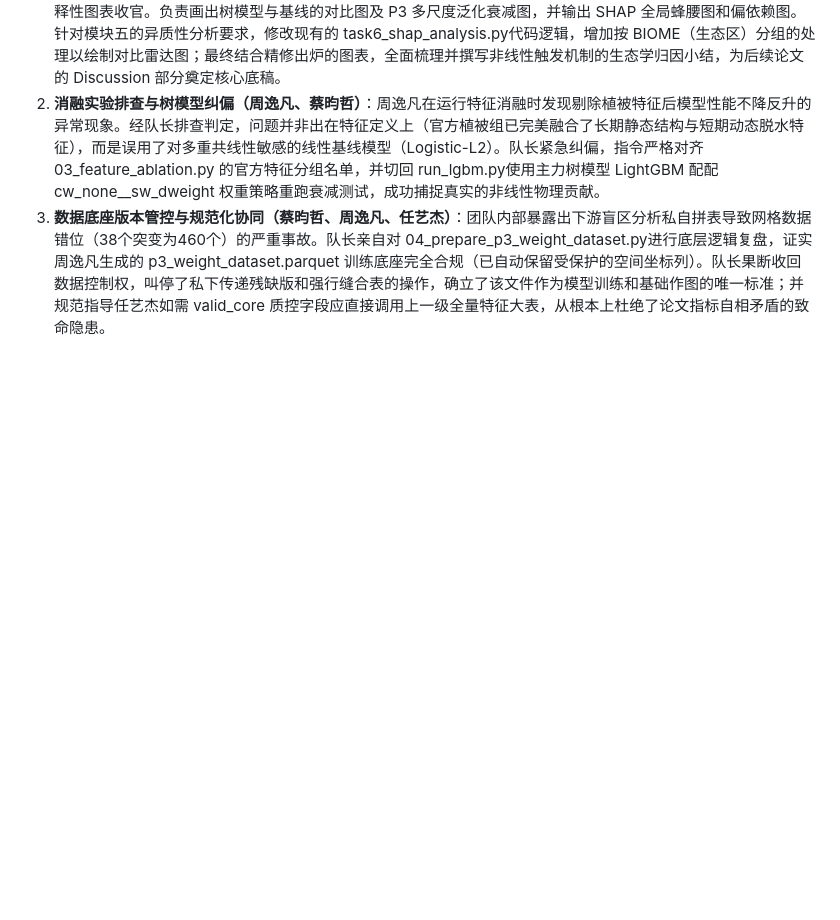
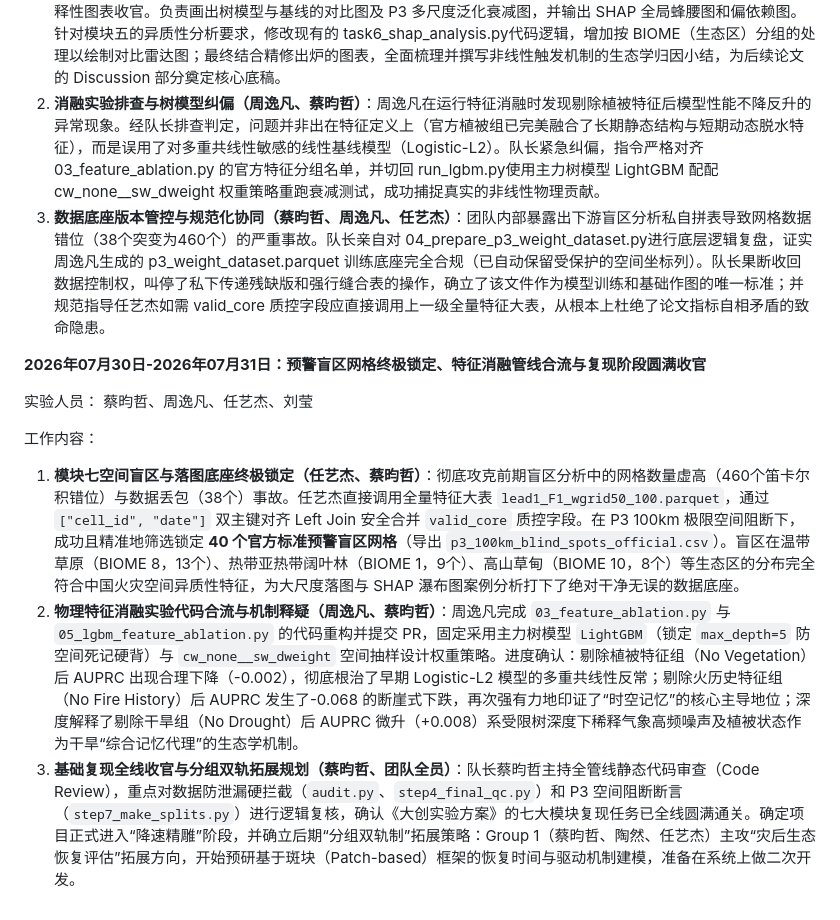
Before and after one commit to york810327-rgb/Explainable-Spatiotemporal-Memory-System-for-Accurate-Monthly-Fire-Risk-Prediction-and-Control, a Markdown page: docs/实验日志.md, the part around the change. Rendered like a GitHub page; blank space fills up the shorter version.

Commit message:
记录实验日志更新与工作总结
总结了实验人员在预警盲区网格锁定、特征消融实验及基础复现的工作进展，强调了数据合规性和模型性能的提升。

```diff
--- a/docs/实验日志.md
+++ b/docs/实验日志.md
@@ -113,3 +113,13 @@
 2. **消融实验排查与树模型纠偏（周逸凡、蔡昀哲）**：周逸凡在运行特征消融时发现剔除植被特征后模型性能不降反升的异常现象。经队长排查判定，问题并非出在特征定义上（官方植被组已完美融合了长期静态结构与短期动态脱水特征），而是误用了对多重共线性敏感的线性基线模型（Logistic-L2）。队长紧急纠偏，指令严格对齐 03_feature_ablation.py
 的官方特征分组名单，并切回 run_lgbm.py使用主力树模型 LightGBM 配配 cw_none__sw_dweight 权重策略重跑衰减测试，成功捕捉真实的非线性物理贡献。
 3. **数据底座版本管控与规范化协同（蔡昀哲、周逸凡、任艺杰）**：团队内部暴露出下游盲区分析私自拼表导致网格数据错位（38个突变为460个）的严重事故。队长亲自对 04_prepare_p3_weight_dataset.py进行底层逻辑复盘，证实周逸凡生成的 p3_weight_dataset.parquet 训练底座完全合规（已自动保留受保护的空间坐标列）。队长果断收回数据控制权，叫停了私下传递残缺版和强行缝合表的操作，确立了该文件作为模型训练和基础作图的唯一标准；并规范指导任艺杰如需 valid_core 质控字段应直接调用上一级全量特征大表，从根本上杜绝了论文指标自相矛盾的致命隐患。
+
+**2026年07月30日-2026年07月31日：预警盲区网格终极锁定、特征消融管线合流与复现阶段圆满收官**
+
+实验人员： 蔡昀哲、周逸凡、任艺杰、刘莹
+
+工作内容：
+
+1. **模块七空间盲区与落图底座终极锁定（任艺杰、蔡昀哲）**：彻底攻克前期盲区分析中的网格数量虚高（460个笛卡尔积错位）与数据丢包（38个）事故。任艺杰直接调用全量特征大表 `lead1_F1_wgrid50_100.parquet`，通过 `["cell_id", "date"]` 双主键对齐 Left Join 安全合并 `valid_core` 质控字段。在 P3 100km 极限空间阻断下，成功且精准地筛选锁定 **40 个官方标准预警盲区网格**（导出 `p3_100km_blind_spots_official.csv`）。盲区在温带草原（BIOME 8，13个）、热带亚热带阔叶林（BIOME 1，9个）、高山草甸（BIOME 10，8个）等生态区的分布完全符合中国火灾空间异质性特征，为大尺度落图与 SHAP 瀑布图案例分析打下了绝对干净无误的数据底座。
+2. **物理特征消融实验代码合流与机制释疑（周逸凡、蔡昀哲）**：周逸凡完成 `03_feature_ablation.py` 与 `05_lgbm_feature_ablation.py` 的代码重构并提交 PR，固定采用主力树模型 `LightGBM`（锁定 `max_depth=5` 防空间死记硬背）与 `cw_none__sw_dweight` 空间抽样设计权重策略。进度确认：剔除植被特征组（No Vegetation）后 AUPRC 出现合理下降（-0.002），彻底根治了早期 Logistic-L2 模型的多重共线性反常；剔除火历史特征组（No Fire History）后 AUPRC 发生了-0.068 的断崖式下跌，再次强有力地印证了“时空记忆”的核心主导地位；深度解释了剔除干旱组（No Drought）后 AUPRC 微升（+0.008）系受限树深度下稀释气象高频噪声及植被状态作为干旱“综合记忆代理”的生态学机制。
+3. **基础复现全线收官与分组双轨拓展规划（蔡昀哲、团队全员）**：队长蔡昀哲主持全管线静态代码审查（Code Review），重点对数据防泄漏硬拦截（`audit.py`、`step4_final_qc.py`）和 P3 空间阻断断言（`step7_make_splits.py`）进行逻辑复核，确认《大创实验方案》的七大模块复现任务已全线圆满通关。确定项目正式进入“降速精雕”阶段，并确立后期“分组双轨制”拓展策略：Group 1（蔡昀哲、陶然、任艺杰）主攻“灾后生态恢复评估”拓展方向，开始预研基于斑块（Patch-based）框架的恢复时间与驱动机制建模，准备在系统上做二次开发。
```
